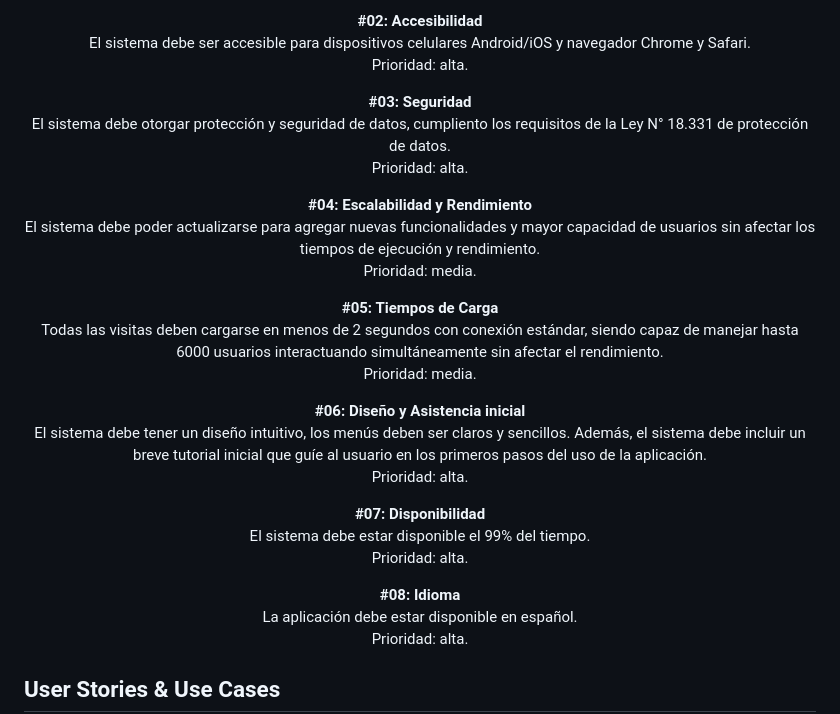
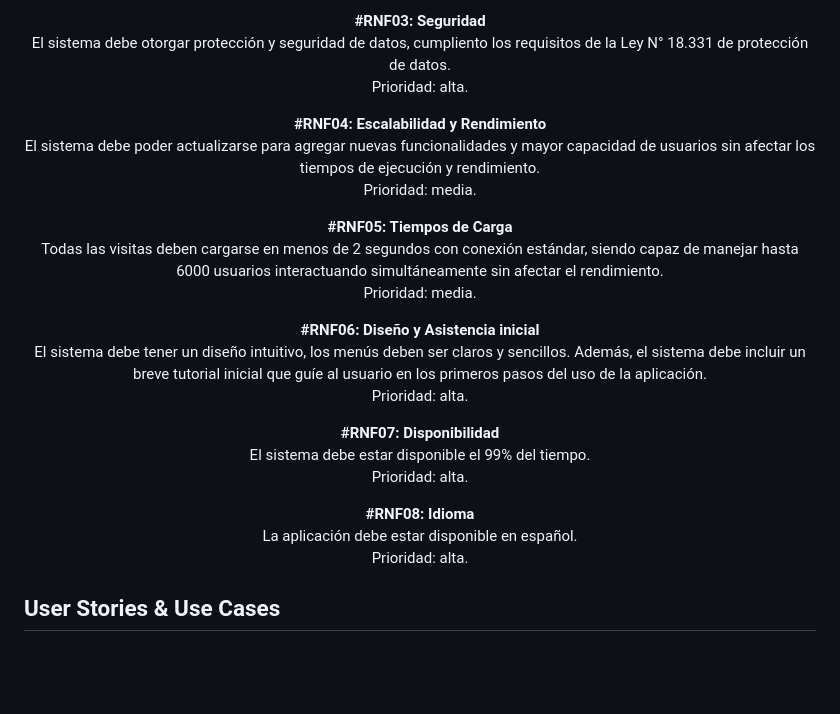
Before and after one commit to rial225/IA_Obligatorio, a Markdown page: docs/Informe1.md, the part around the change printed below. Drawn GitHub-style; blank space fills up the shorter version.

```diff
--- a/docs/Informe1.md
+++ b/docs/Informe1.md
@@ -115,30 +136,26 @@ La app debe ser fácil de usar incluso para personas con bajo nivel tecnológico
 Prioridad: alta.</p>
 
-<p align="center"><strong>#02: Accesibilidad</strong><br>
-El sistema debe ser accesible para dispositivos celulares Android/iOS y navegador Chrome y Safari.<br>
-Prioridad: alta.</p>
-
-<p align="center"><strong>#03: Seguridad</strong><br>
+<p align="center"><strong>#RNF03: Seguridad</strong><br>
 El sistema debe otorgar protección y seguridad de datos, cumpliento los requisitos de la Ley N° 18.331 de protección de datos.<br>
 Prioridad: alta.</p>
 
-<p align="center"><strong>#04: Escalabilidad y Rendimiento</strong><br>
+<p align="center"><strong>#RNF04: Escalabilidad y Rendimiento</strong><br>
 El sistema debe poder actualizarse para agregar nuevas funcionalidades y mayor capacidad de usuarios sin afectar los tiempos de ejecución y rendimiento.<br>
 Prioridad: media.</p>
 
-<p align="center"><strong>#05: Tiempos de Carga</strong><br>
+<p align="center"><strong>#RNF05: Tiempos de Carga</strong><br>
 Todas las visitas deben cargarse en menos de 2 segundos con conexión estándar, siendo capaz de manejar hasta 6000 usuarios interactuando simultáneamente sin afectar el rendimiento.<br>
 Prioridad: media.</p>
 
-<p align="center"><strong>#06: Diseño y Asistencia inicial</strong><br>
+<p align="center"><strong>#RNF06: Diseño y Asistencia inicial</strong><br>
 El sistema debe tener un diseño intuitivo, los menús deben ser claros y sencillos. Además, el sistema debe incluir un breve tutorial inicial que guíe al usuario en los primeros pasos del uso de la aplicación.<br>
 Prioridad: alta.</p>
 
-<p align="center"><strong>#07: Disponibilidad</strong><br>
+<p align="center"><strong>#RNF07: Disponibilidad</strong><br>
 El sistema debe estar disponible el 99% del tiempo.<br>
 Prioridad: alta.</p>
 
-<p align="center"><strong>#08: Idioma</strong><br>
+<p align="center"><strong>#RNF08: Idioma</strong><br>
 La aplicación debe estar disponible en español.<br>
 Prioridad: alta.</p>
 
```
Also changed, not shown: other parts of docs/Informe1.md (+45 -24 lines).
